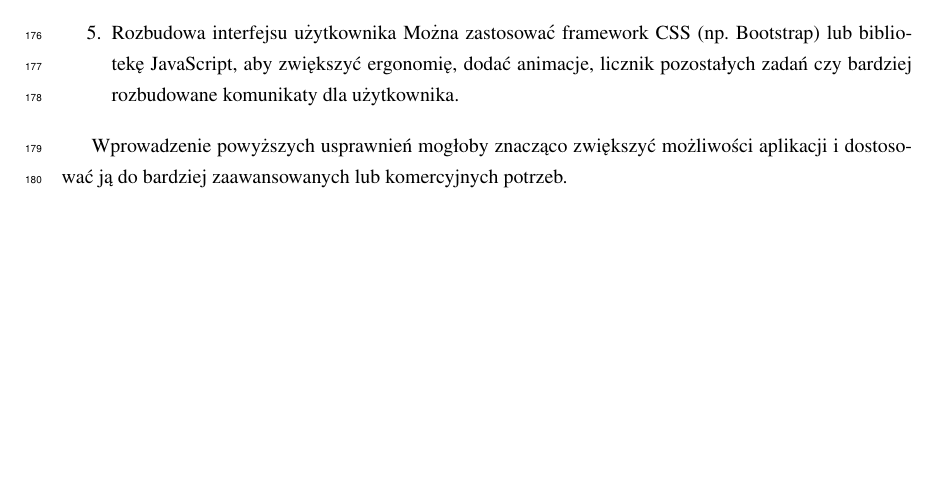
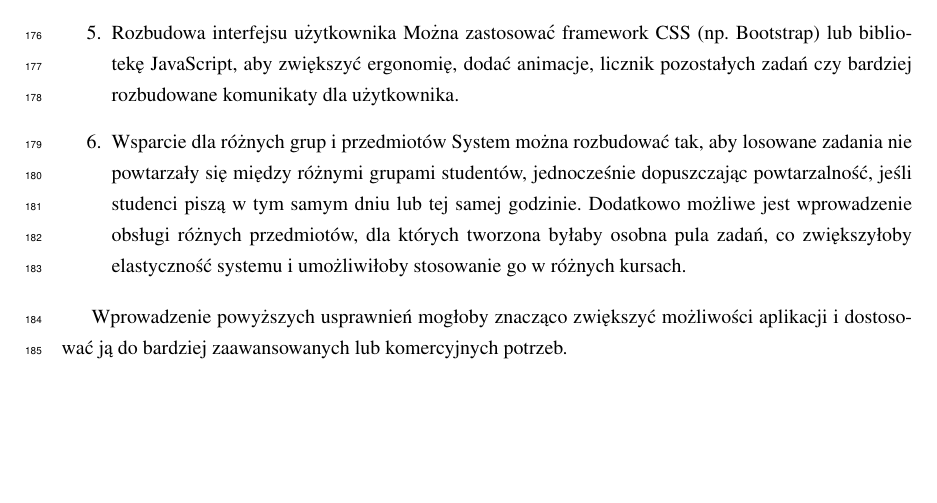
Before and after one commit to noradenshi/seminarium-aplikacja, a LaTeX thesis (FormatkaDBBDPP/praca.tex, which reads FormatkaDBBDPP/chapters/chapter003.tex): part of page 11 of 19, cut so that both start at the same text. Compiled offline with pdfLaTeX.

Commit message:
added proposition of functionality

```diff
--- a/FormatkaDBBDPP/chapters/chapter003.tex
+++ b/FormatkaDBBDPP/chapters/chapter003.tex
@@ -101,6 +101,10 @@ Aplikacja, pomimo poprawnego działania w obecnej formie, może zostać rozszerz
         Możliwość eksportu historii losowań do pliku CSV lub PDF ułatwiłaby dokumentowanie pracy nauczyciela oraz przechowywanie wyników w innych systemach.
     \item Rozbudowa interfejsu użytkownika
         Można zastosować framework CSS (np. Bootstrap) lub bibliotekę JavaScript, aby zwiększyć ergonomię, dodać animacje, licznik pozostałych zadań czy bardziej rozbudowane komunikaty dla użytkownika.
+    \item Wsparcie dla różnych grup i przedmiotów
+        System można rozbudować tak, aby losowane zadania nie powtarzały się między różnymi grupami studentów, jednocześnie dopuszczając powtarzalność,
+        jeśli studenci piszą w tym samym dniu lub tej samej godzinie. Dodatkowo możliwe jest wprowadzenie obsługi różnych przedmiotów,
+        dla których tworzona byłaby osobna pula zadań, co zwiększyłoby elastyczność systemu i umożliwiłoby stosowanie go w różnych kursach.
 \end{enumerate}
 
 Wprowadzenie powyższych usprawnień mogłoby znacząco zwiększyć możliwości aplikacji i dostosować ją do bardziej zaawansowanych lub komercyjnych potrzeb.
```
Also changed, not shown: FormatkaDBBDPP/praca.pdf.
